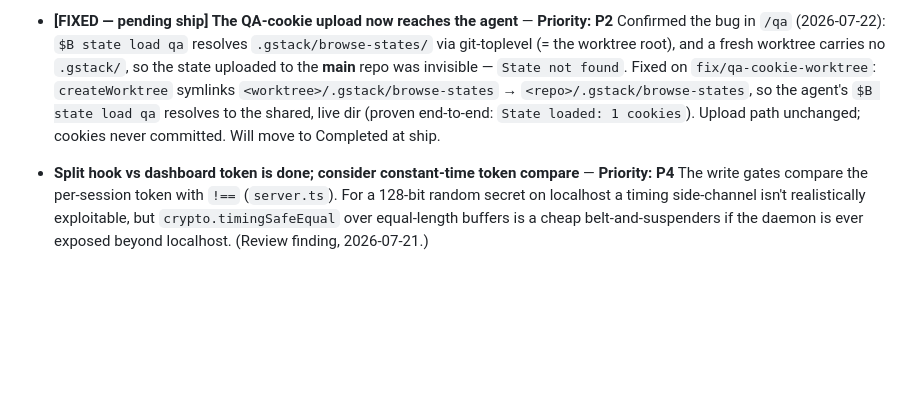
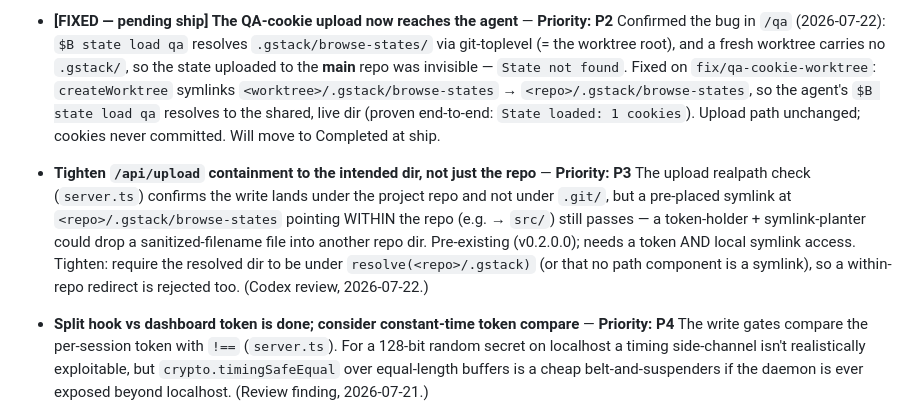
Before and after one commit to Corenthin-Buffard/AgentDeck, a Markdown page: TODOS.md, the part around the change. GitHub-like rendering; blank space fills up the shorter version.

Commit message:
docs: TODO to tighten upload containment to the intended dir (Codex)
Co-Authored-By: Claude Opus 4.8 (1M context) <noreply@anthropic.com>

```diff
--- a/TODOS.md
+++ b/TODOS.md
@@ -37,6 +37,9 @@ The core is proven: the end-to-end loop runs with a real agent (create → workt
 - **[FIXED — pending ship] The QA-cookie upload now reaches the agent** — **Priority: P2**
   Confirmed the bug in `/qa` (2026-07-22): `$B state load qa` resolves `.gstack/browse-states/` via git-toplevel (= the worktree root), and a fresh worktree carries no `.gstack/`, so the state uploaded to the **main** repo was invisible — `State not found`. Fixed on `fix/qa-cookie-worktree`: `createWorktree` symlinks `<worktree>/.gstack/browse-states` → `<repo>/.gstack/browse-states`, so the agent's `$B state load qa` resolves to the shared, live dir (proven end-to-end: `State loaded: 1 cookies`). Upload path unchanged; cookies never committed. Will move to Completed at ship.
 
+- **Tighten `/api/upload` containment to the intended dir, not just the repo** — **Priority: P3**
+  The upload realpath check (`server.ts`) confirms the write lands under the project repo and not under `.git/`, but a pre-placed symlink at `<repo>/.gstack/browse-states` pointing WITHIN the repo (e.g. → `src/`) still passes — a token-holder + symlink-planter could drop a sanitized-filename file into another repo dir. Pre-existing (v0.2.0.0); needs a token AND local symlink access. Tighten: require the resolved dir to be under `resolve(<repo>/.gstack)` (or that no path component is a symlink), so a within-repo redirect is rejected too. (Codex review, 2026-07-22.)
+
 - **Split hook vs dashboard token is done; consider constant-time token compare** — **Priority: P4**
   The write gates compare the per-session token with `!==` (`server.ts`). For a 128-bit random secret on localhost a timing side-channel isn't realistically exploitable, but `crypto.timingSafeEqual` over equal-length buffers is a cheap belt-and-suspenders if the daemon is ever exposed beyond localhost. (Review finding, 2026-07-21.)
 
```
